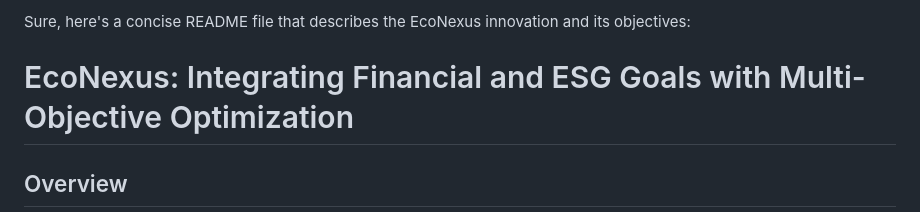
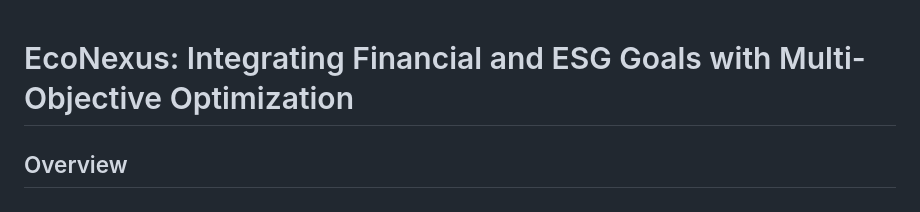
Before and after one commit to sarasaudrius/FinTech-EcoNexus-Project, a Markdown page: README.md, the part around the change. GitHub-like rendering.

```diff
--- a/README.md
+++ b/README.md
@@ -1,5 +1,3 @@
-Sure, here's a concise README file that describes the EcoNexus innovation and its objectives:
-
 # EcoNexus: Integrating Financial and ESG Goals with Multi-Objective Optimization
 
 ## Overview
```
